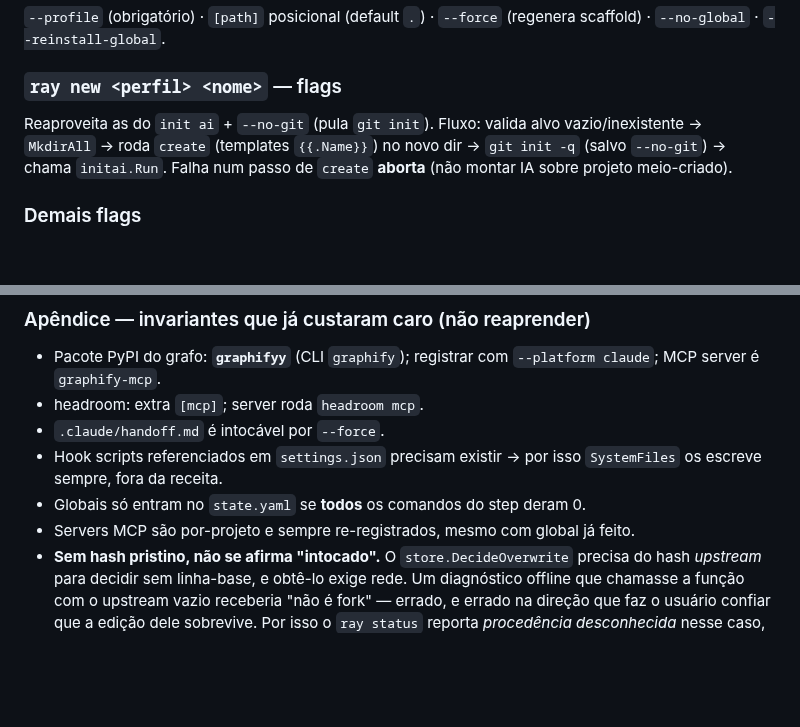
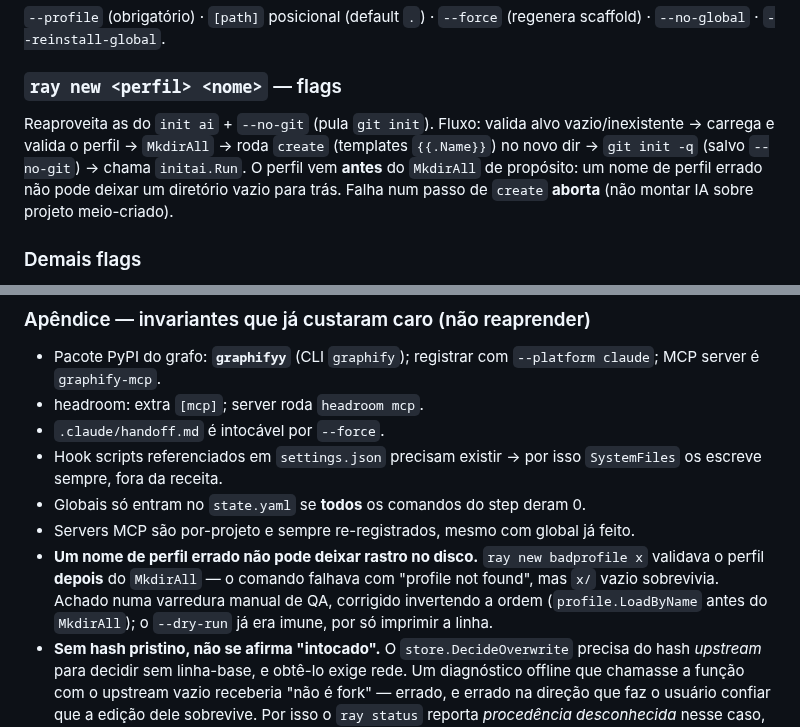
Before and after one commit to TheBud4/ray, a Markdown page: docs/ray-build-guide.md, 2 parts joined by grey strips. GitHub-like rendering; blank space fills up the shorter version.

Commit message:
docs: build guide catches up with the profile-before-mkdir fix
§5's `ray new` flow line still described the old order (MkdirAll before
profile validation), and the invariants appendix didn't have the lesson
yet. Both updated to match f1520b1.

```diff
--- a/docs/ray-build-guide.md
+++ b/docs/ray-build-guide.md
@@ -202,8 +202,10 @@ comando e saía 0.
 
 ### `ray new <perfil> <nome>` — flags
 Reaproveita as do `init ai` + `--no-git` (pula `git init`). Fluxo: valida alvo
-vazio/inexistente → `MkdirAll` → roda `create` (templates `{{.Name}}`) no novo
-dir → `git init -q` (salvo `--no-git`) → chama `initai.Run`. Falha num passo de
+vazio/inexistente → carrega e valida o perfil → `MkdirAll` → roda `create`
+(templates `{{.Name}}`) no novo dir → `git init -q` (salvo `--no-git`) → chama
+`initai.Run`. O perfil vem **antes** do `MkdirAll` de propósito: um nome de
+perfil errado não pode deixar um diretório vazio para trás. Falha num passo de
 `create` **aborta** (não montar IA sobre projeto meio-criado).
 
 ### Demais flags
@@ -585,6 +587,11 @@ A fronteira `runner` torna tudo testável sem rede. Por pacote:
   `SystemFiles` os escreve sempre, fora da receita.
 - Globais só entram no `state.yaml` se **todos** os comandos do step deram 0.
 - Servers MCP são por-projeto e sempre re-registrados, mesmo com global já feito.
+- **Um nome de perfil errado não pode deixar rastro no disco.** `ray new
+  badprofile x` validava o perfil **depois** do `MkdirAll` — o comando
+  falhava com "profile not found", mas `x/` vazio sobrevivia. Achado numa
+  varredura manual de QA, corrigido invertendo a ordem (`profile.LoadByName`
+  antes do `MkdirAll`); o `--dry-run` já era imune, por só imprimir a linha.
 - **Sem hash pristino, não se afirma "intocado".** O `store.DecideOverwrite`
   precisa do hash *upstream* para decidir sem linha-base, e obtê-lo exige
   rede. Um diagnóstico offline que chamasse a função com o upstream vazio
```
